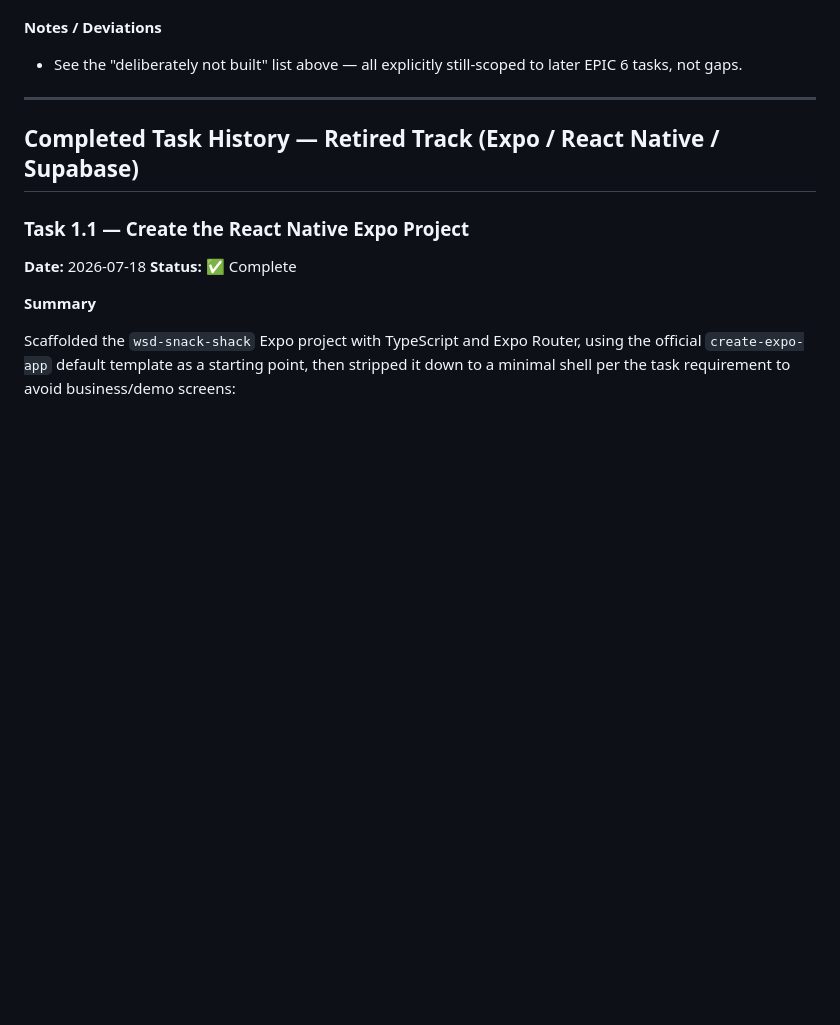
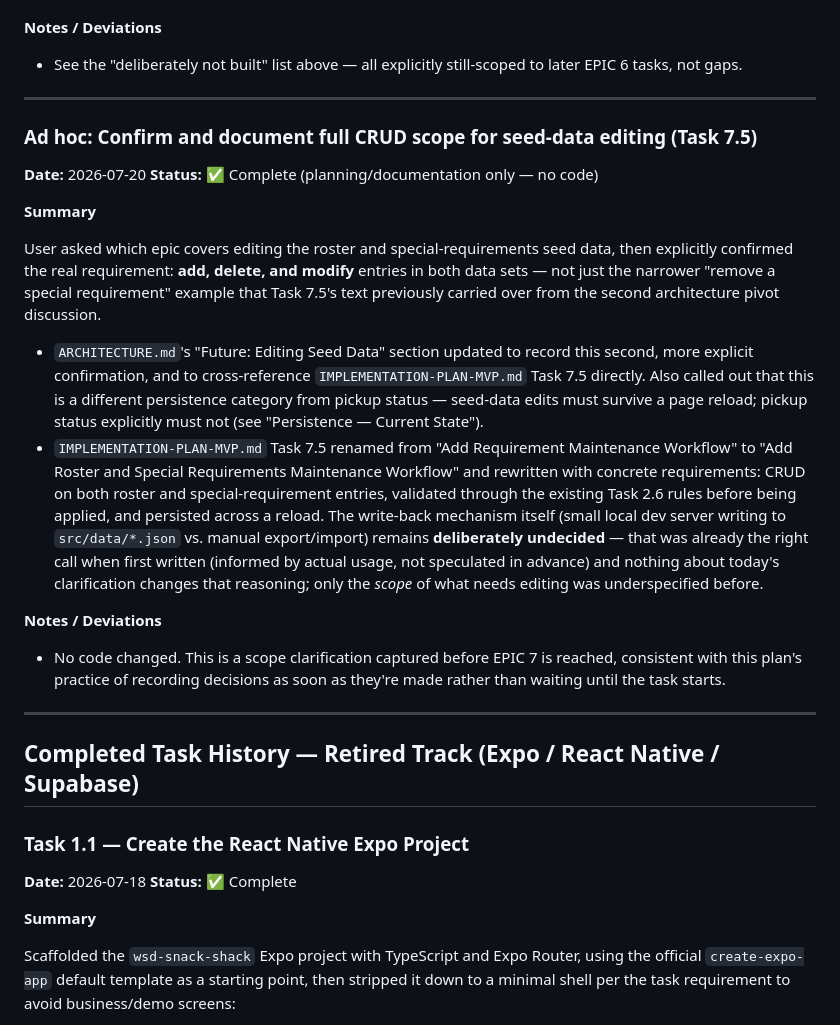
Before and after one commit to jjknewro/wsd-snack-shack, a Markdown page: IMPLEMENTATION-LOG-MVP.md, the part around the change. Drawn GitHub-style; blank space fills up the shorter version.

```diff
--- a/IMPLEMENTATION-LOG-MVP.md
+++ b/IMPLEMENTATION-LOG-MVP.md
@@ -831,6 +831,24 @@ First work in EPIC 6. Combined three plan tasks into one implementation cycle
 
 ---
 
+### Ad hoc: Confirm and document full CRUD scope for seed-data editing (Task 7.5)
+
+**Date:** 2026-07-20
+**Status:** ✅ Complete (planning/documentation only — no code)
+
+**Summary**
+
+User asked which epic covers editing the roster and special-requirements seed data, then explicitly confirmed the real requirement: **add, delete, and modify** entries in both data sets — not just the narrower "remove a special requirement" example that Task 7.5's text previously carried over from the second architecture pivot discussion.
+
+- `ARCHITECTURE.md`'s "Future: Editing Seed Data" section updated to record this second, more explicit confirmation, and to cross-reference `IMPLEMENTATION-PLAN-MVP.md` Task 7.5 directly. Also called out that this is a different persistence category from pickup status — seed-data edits must survive a page reload; pickup status explicitly must not (see "Persistence — Current State").
+- `IMPLEMENTATION-PLAN-MVP.md` Task 7.5 renamed from "Add Requirement Maintenance Workflow" to "Add Roster and Special Requirements Maintenance Workflow" and rewritten with concrete requirements: CRUD on both roster and special-requirement entries, validated through the existing Task 2.6 rules before being applied, and persisted across a reload. The write-back mechanism itself (small local dev server writing to `src/data/*.json` vs. manual export/import) remains **deliberately undecided** — that was already the right call when first written (informed by actual usage, not speculated in advance) and nothing about today's clarification changes that reasoning; only the *scope* of what needs editing was underspecified before.
+
+**Notes / Deviations**
+
+- No code changed. This is a scope clarification captured before EPIC 7 is reached, consistent with this plan's practice of recording decisions as soon as they're made rather than waiting until the task starts.
+
+---
+
 ## Completed Task History — Retired Track (Expo / React Native / Supabase)
 
 ### Task 1.1 — Create the React Native Expo Project
```
Also changed, not shown: ARCHITECTURE.md (+1 -1 lines), IMPLEMENTATION-PLAN-MVP.md (+17 -7 lines).
